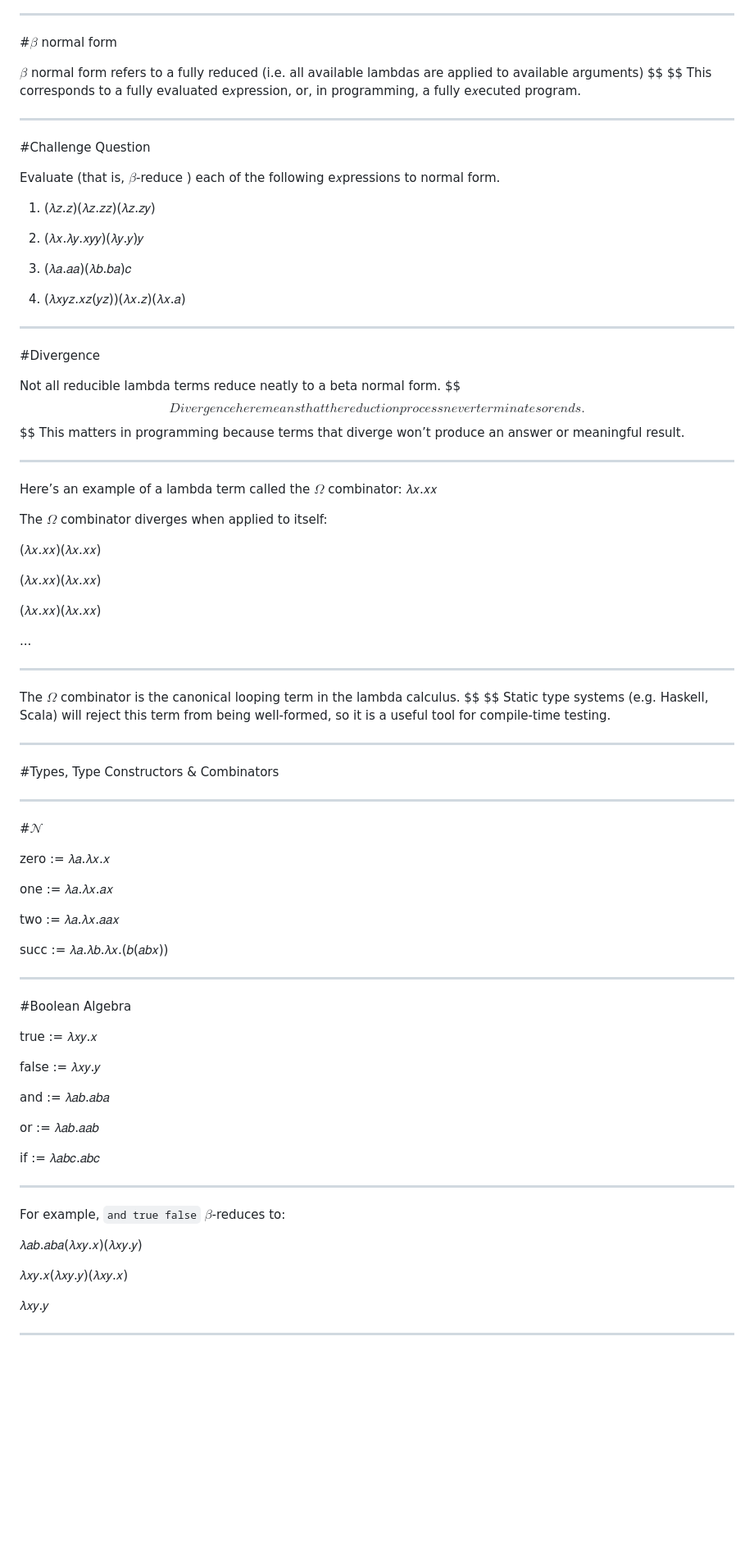
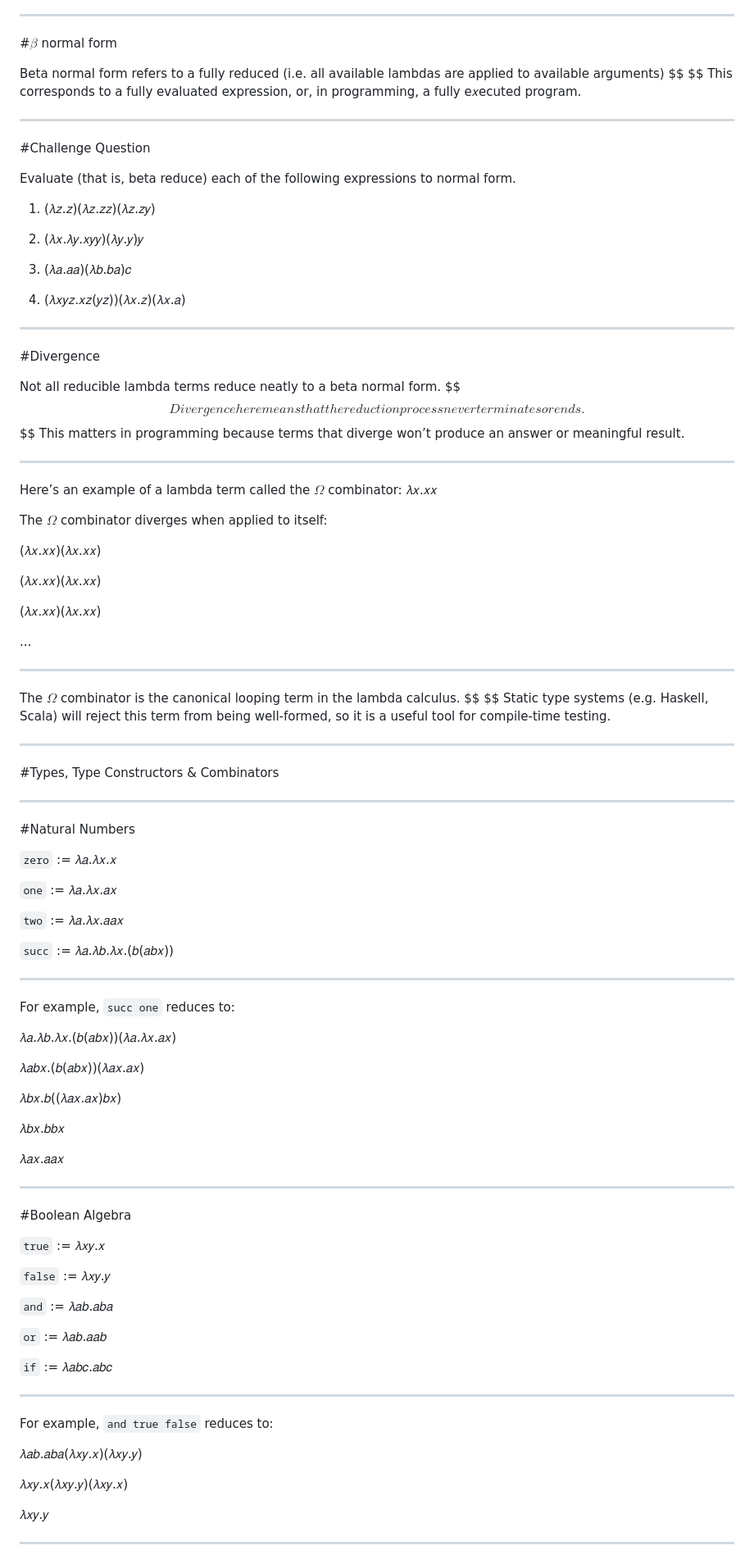
Before and after one commit to cmk/lambda-calculus, a Markdown page: slides.md, the part around the change printed below. Shown: that part at 82% size. Drawn GitHub-style; blank space fills up the shorter version.

```diff
--- a/slides.md
+++ b/slides.md
@@ -185,16 +196,17 @@ When you apply the first argument, you’re binding 𝑥, eliminating the outer
 
 #$\beta$ normal form
 
-$\beta$ normal form refers to a fully reduced (i.e. all available lambdas are applied to available arguments)
+Beta normal form refers to a fully reduced (i.e. all available lambdas are applied to available arguments)
 $$
 $$
-This corresponds to a fully evaluated e𝑥pression, or, in programming, a fully e𝑥ecuted program.
+This corresponds to a fully evaluated expression, or, in programming, a fully e𝑥ecuted program.
 
 ---
 
 #Challenge Question
 
-Evaluate (that is, $\beta$-reduce ) each of the following e𝑥pressions to normal form.
+Evaluate (that is, beta reduce) each of the following expressions to normal form.
+
 
 1) (𝜆𝑧.𝑧)(𝜆𝑧.𝑧𝑧)(𝜆𝑧.𝑧𝑦)
 
@@ -203,6 +215,7 @@ Evaluate (that is, $\beta$-reduce ) each of the following e𝑥pressions to norm
 3) (𝜆𝑎.𝑎𝑎)(𝜆𝑏.𝑏𝑎)𝑐
 
 4) (𝜆𝑥𝑦𝑧.𝑥𝑧(𝑦𝑧))(𝜆𝑥.𝑧)(𝜆𝑥.𝑎)
+
 
 ---
 
@@ -222,6 +235,7 @@ Here’s an example of a lambda term called the $\Omega$ combinator: 𝜆𝑥.
 
 The $\Omega$ combinator diverges when applied to itself:
 
+
 (𝜆𝑥.𝑥𝑥)(𝜆𝑥.𝑥𝑥)
 
 (𝜆𝑥.𝑥𝑥)(𝜆𝑥.𝑥𝑥)
@@ -229,6 +243,7 @@ The $\Omega$ combinator diverges when applied to itself:
 (𝜆𝑥.𝑥𝑥)(𝜆𝑥.𝑥𝑥)
 
 ...
+
 
 ---
 
@@ -243,34 +258,52 @@ Static type systems (e.g. Haskell, Scala) will reject this term from being well-
 
 ---
 
-#$\mathcal{N}$
+#Natural Numbers
 
-zero := 𝜆𝑎.𝜆𝑥.𝑥
 
-one := 𝜆𝑎.𝜆𝑥.𝑎𝑥
+`zero` := 𝜆𝑎.𝜆𝑥.𝑥
 
-two := 𝜆𝑎.𝜆𝑥.𝑎𝑎𝑥
+`one` := 𝜆𝑎.𝜆𝑥.𝑎𝑥
 
-succ := 𝜆𝑎.𝜆𝑏.𝜆𝑥.(𝑏(𝑎𝑏𝑥))
+`two` := 𝜆𝑎.𝜆𝑥.𝑎𝑎𝑥
 
+`succ` := 𝜆𝑎.𝜆𝑏.𝜆𝑥.(𝑏(𝑎𝑏𝑥))
+
+
+---
+
+For example, `succ one`  reduces to:
+
+𝜆𝑎.𝜆𝑏.𝜆𝑥.(𝑏(𝑎𝑏𝑥))(𝜆𝑎.𝜆𝑥.𝑎𝑥)
+
+𝜆𝑎𝑏𝑥.(𝑏(𝑎𝑏𝑥))(𝜆𝑎𝑥.𝑎𝑥)
+
+𝜆𝑏𝑥.𝑏((𝜆𝑎𝑥.𝑎𝑥)𝑏𝑥)
+
+𝜆𝑏𝑥.𝑏𝑏𝑥
+
+𝜆𝑎𝑥.𝑎𝑎𝑥
 
 ---
 
 #Boolean Algebra
 
-true :=  𝜆𝑥𝑦.𝑥
 
-false := 𝜆𝑥𝑦.𝑦
+`true` :=  𝜆𝑥𝑦.𝑥
 
-and := 𝜆𝑎𝑏.𝑎𝑏𝑎
+`false` := 𝜆𝑥𝑦.𝑦
 
-or := 𝜆𝑎𝑏.𝑎𝑎𝑏
+`and` := 𝜆𝑎𝑏.𝑎𝑏𝑎
 
-if := 𝜆𝑎𝑏𝑐.𝑎𝑏𝑐
+`or` := 𝜆𝑎𝑏.𝑎𝑎𝑏
+
+`if` := 𝜆𝑎𝑏𝑐.𝑎𝑏𝑐
+
 
 ---
 
-For example, `and true false` $\beta$-reduces to:
+For example, `and true false` reduces to:
+
 
 𝜆𝑎𝑏.𝑎𝑏𝑎(𝜆𝑥𝑦.𝑥)(𝜆𝑥𝑦.𝑦)
 
@@ -278,5 +311,6 @@ For example, `and true false` $\beta$-reduces to:
 
 𝜆𝑥𝑦.𝑦
 
+
 ---
 
```
Also changed, not shown: other parts of slides.md (+142 -52 lines), img/church.jpg (added), img/dijkstra.jpg (added), 1 other file.
